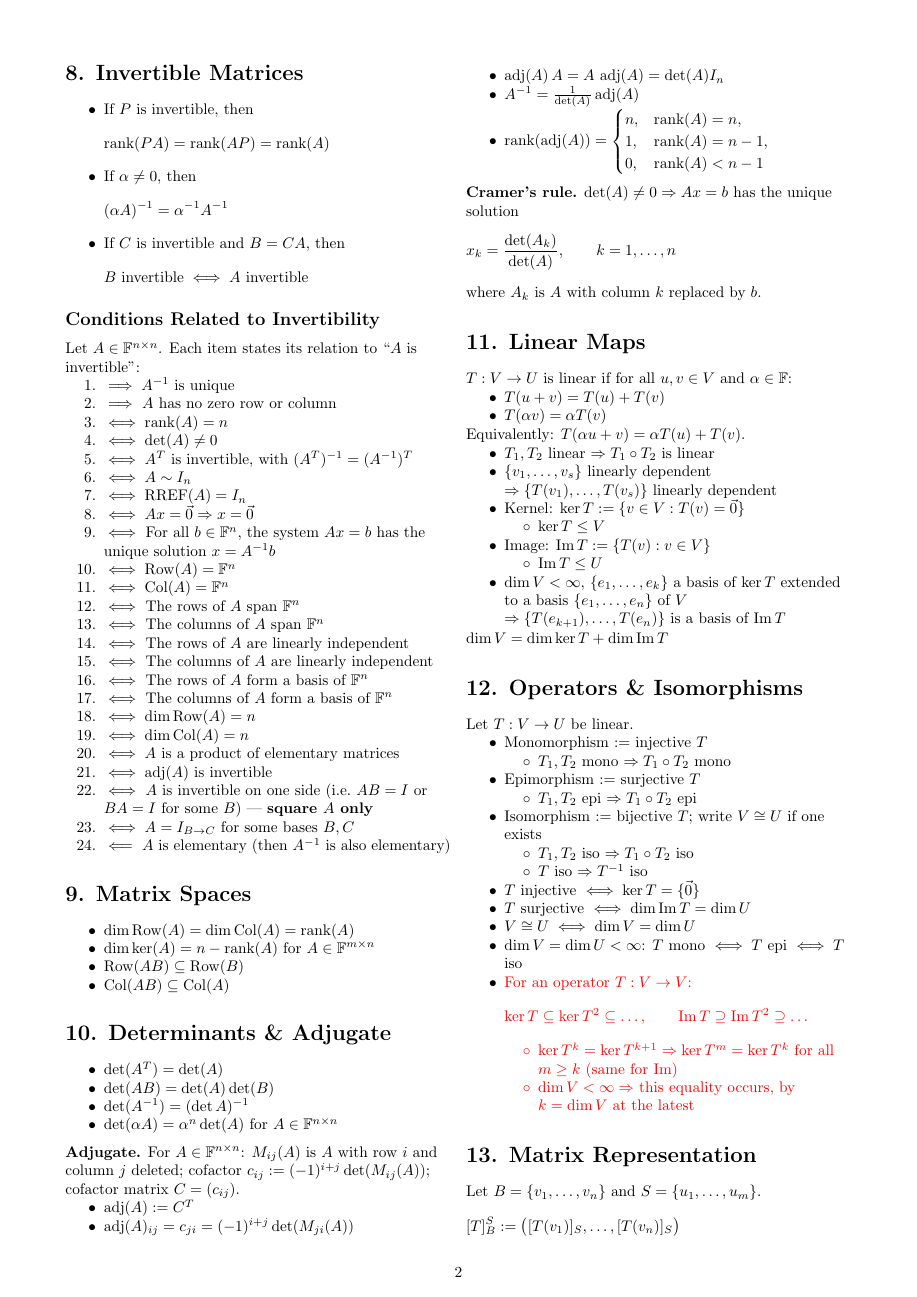
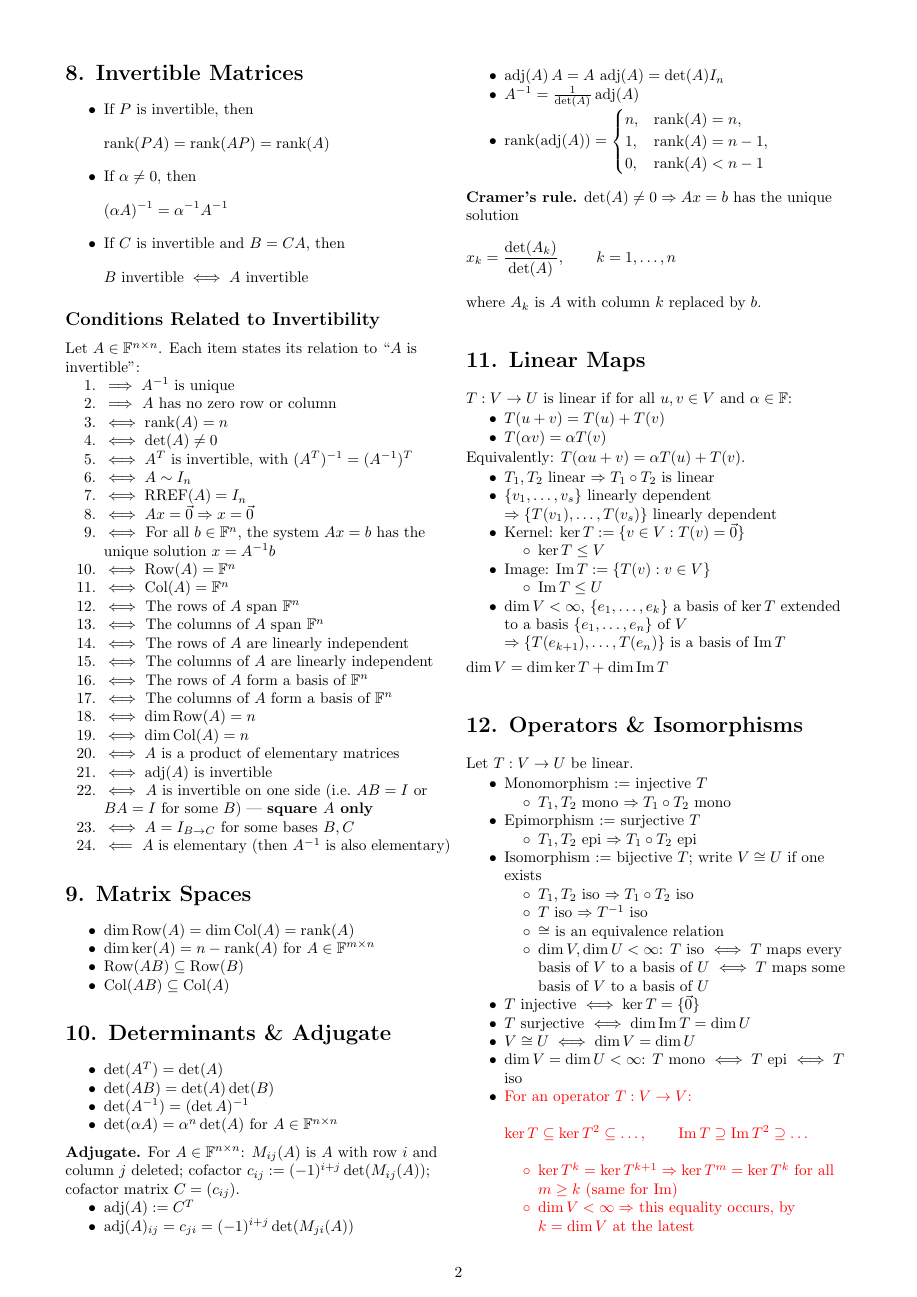
Before and after one commit to itamavig/itamar-university, a LaTeX document (Linear Algebra 1a/cheat-sheet/cheat-sheet.tex): page 2 of 4. Compiled offline with pdfLaTeX.

Commit message:
cheat-sheet: isomorphisms via bases, and ~= as an equivalence relation
  ~= is an equivalence relation
  dim V, dim U < infinity:
    T iso <=> T maps every basis of V to a basis of U
          <=> T maps some basis of V to a basis of U

The equivalence-relation claim sits under the two sub-bullets that
supply it: T iso => T^-1 iso is symmetry, and closure under
composition is transitivity.

The basis characterization is written as one chain rather than the
source's two numbered implications, so the every/some contrast is
visible side by side. The "some" direction is the usable one: one
basis mapping to a basis proves iso.

Co-Authored-By: Claude Opus 5 <noreply@anthropic.com>

```diff
--- a/Linear Algebra 1a/cheat-sheet/cheat-sheet.tex
+++ b/Linear Algebra 1a/cheat-sheet/cheat-sheet.tex
@@ -265,6 +265,8 @@ Let $T:V \to U$ be linear.
 \begin{itemize}
 \item $T_1,T_2$ iso $\Rightarrow T_1 \circ T_2$ iso
 \item $T$ iso $\Rightarrow T^{-1}$ iso
+\item $\cong$ is an equivalence relation
+\item $\dim V,\dim U<\infty$: $T$ iso $\iff T$ maps every basis of $V$ to a basis of $U$ $\iff T$ maps some basis of $V$ to a basis of $U$
 \end{itemize}
 \item $T$ injective $\iff \ker T = \{\vec{0}\}$
 \item $T$ surjective $\iff \dim \operatorname{Im}T = \dim U$
```
Also changed, not shown: Linear Algebra 1a/cheat-sheet/cheat-sheet.pdf.
